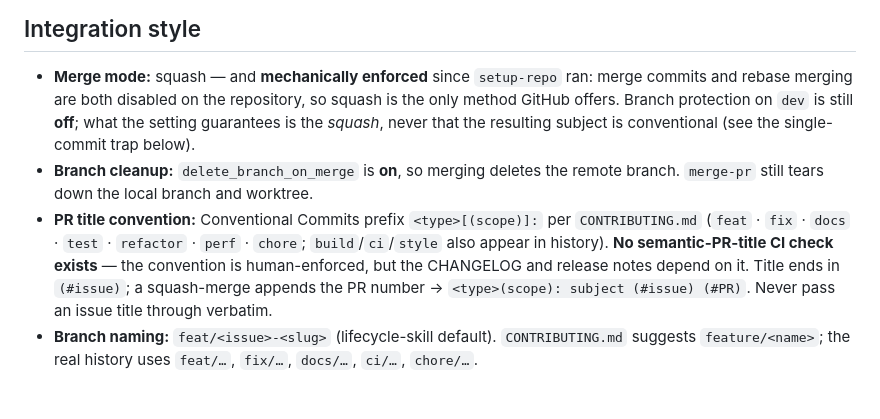
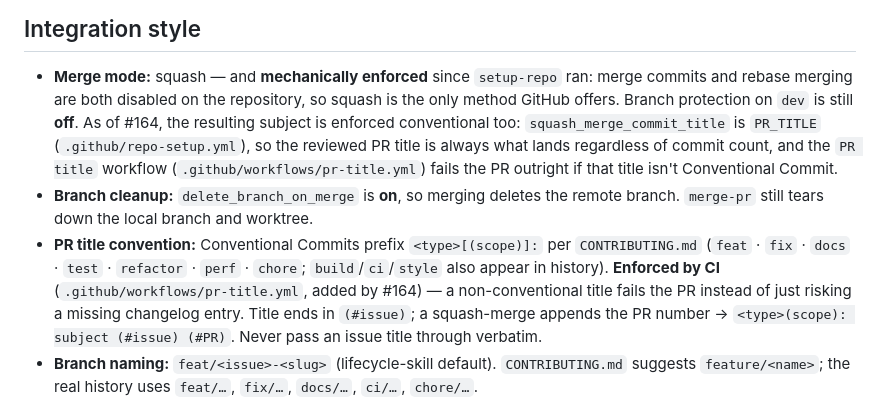
Before and after one commit to Atypical-Consulting/RoselineMCP, a Markdown page: .claude/skills/repo-profile.md, the part around the change. GitHub-like rendering.

Commit message:
docs: sync repo-profile.md's PR-title enforcement with #164

```diff
--- a/.claude/skills/repo-profile.md
+++ b/.claude/skills/repo-profile.md
@@ -47,14 +47,17 @@
 ## Integration style
 - **Merge mode:** squash — and **mechanically enforced** since `setup-repo` ran: merge commits and
   rebase merging are both disabled on the repository, so squash is the only method GitHub offers.
-  Branch protection on `dev` is still **off**; what the setting guarantees is the *squash*, never
-  that the resulting subject is conventional (see the single-commit trap below).
+  Branch protection on `dev` is still **off**. As of #164, the resulting subject is enforced
+  conventional too: `squash_merge_commit_title` is `PR_TITLE` (`.github/repo-setup.yml`), so the
+  reviewed PR title is always what lands regardless of commit count, and the `PR title` workflow
+  (`.github/workflows/pr-title.yml`) fails the PR outright if that title isn't Conventional Commit.
 - **Branch cleanup:** `delete_branch_on_merge` is **on**, so merging deletes the remote branch.
   `merge-pr` still tears down the local branch and worktree.
 - **PR title convention:** Conventional Commits prefix `<type>[(scope)]:` per `CONTRIBUTING.md`
   (`feat` · `fix` · `docs` · `test` · `refactor` · `perf` · `chore`; `build`/`ci`/`style` also appear
-  in history). **No semantic-PR-title CI check exists** — the convention is human-enforced, but the
-  CHANGELOG and release notes depend on it. Title ends in `(#issue)`; a squash-merge appends the PR
+  in history). **Enforced by CI** (`.github/workflows/pr-title.yml`, added by #164) — a
+  non-conventional title fails the PR instead of just risking a missing changelog entry. Title ends
+  in `(#issue)`; a squash-merge appends the PR
   number → `<type>(scope): subject (#issue) (#PR)`. Never pass an issue title through verbatim.
 - **Branch naming:** `feat/<issue>-<slug>` (lifecycle-skill default). `CONTRIBUTING.md` suggests
   `feature/<name>`; the real history uses `feat/…`, `fix/…`, `docs/…`, `ci/…`, `chore/…`.
```
